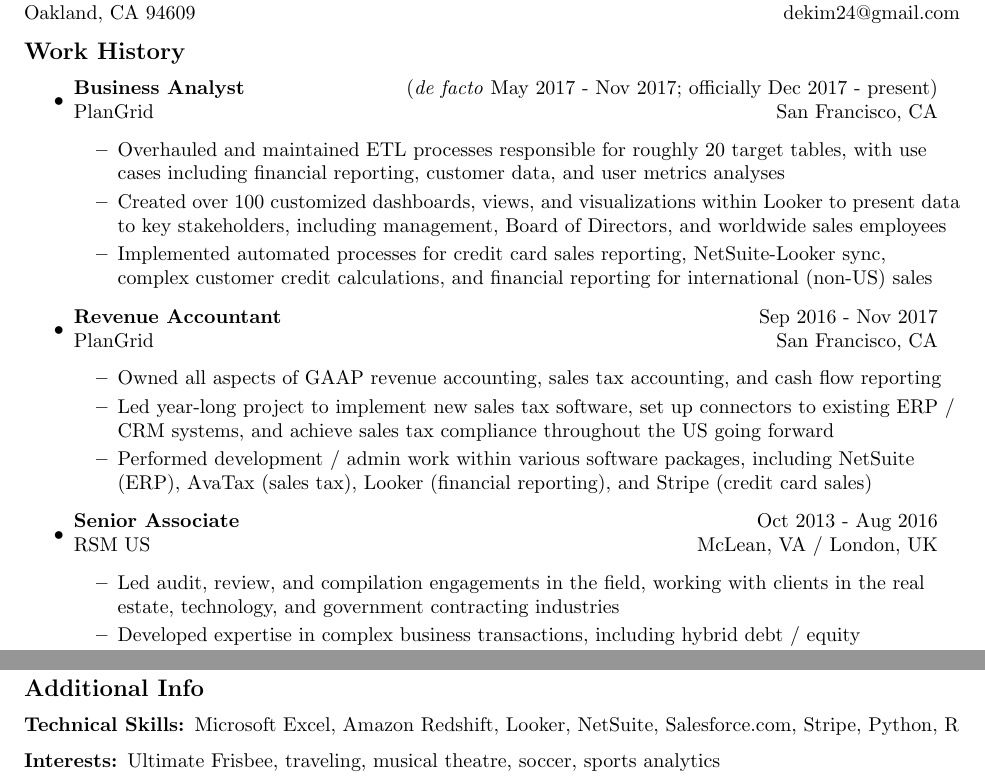
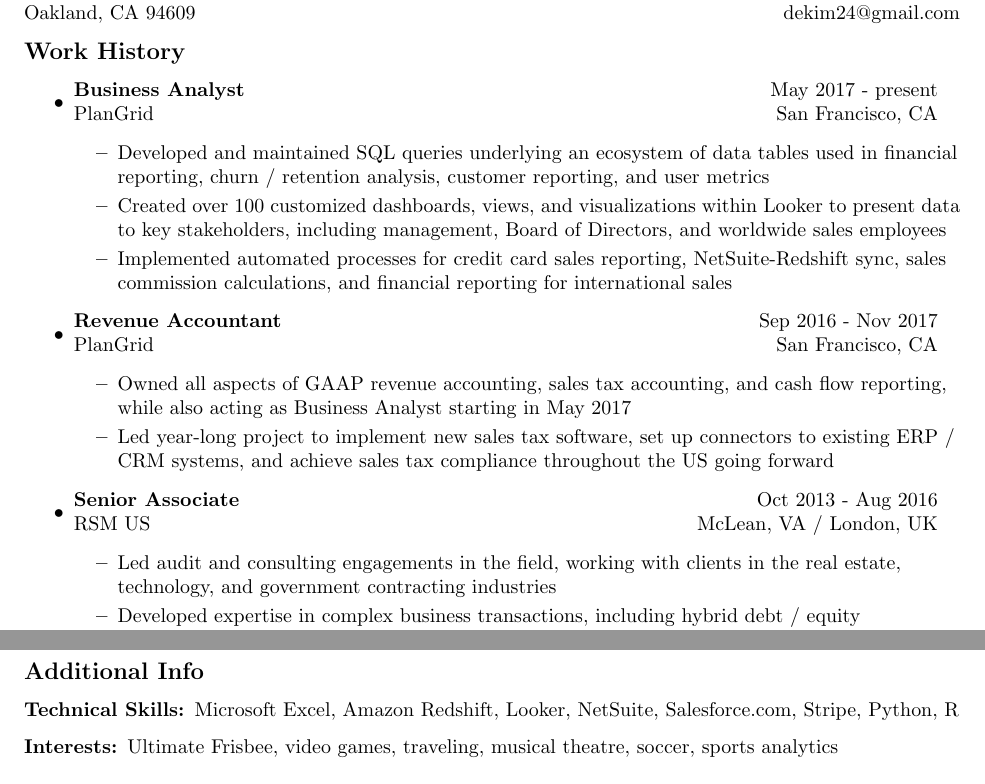
Before and after one commit to dekim24/my-resume, a LaTeX CV (my_resume.tex): two parts of the page, joined at a grey line, cut so that both start at the same text. Compiled offline with pdfLaTeX.

Commit message:
further edits to wording / formatting

```diff
--- a/my_resume.tex
+++ b/my_resume.tex
@@ -6,8 +6,8 @@
 % placed in the public domain
 
 \documentclass[10pt]{article}
-\usepackage{fullpage}
-\textheight=9.0in
+\usepackage[margin=1.0in]{geometry}
+\textheight=9in
 \pagestyle{empty}
 \raggedbottom
 \raggedright
@@ -28,14 +28,14 @@
 
   \item
     \begin{tabular*}{6in}{l@{\extracolsep{\fill}}r}
-      \textbf{Business Analyst} & (\textit{de facto} May 2017 - Nov 2017; officially Dec 2017 - present)\\
+      \textbf{Business Analyst} & May 2017 - present\\
       PlanGrid & San Francisco, CA\\
     \end{tabular*}
 
     \begin{itemize}
-      \item Overhauled and maintained ETL processes responsible for roughly 20 target tables, with use cases including financial reporting, customer data, and user metrics analyses
+      \item Developed and maintained SQL queries underlying an ecosystem of data tables used in financial reporting, churn / retention analysis, customer reporting, and user metrics
       \item Created over 100 customized dashboards, views, and visualizations within Looker to present data to key stakeholders, including management, Board of Directors, and worldwide sales employees
-      \item Implemented automated processes for credit card sales reporting, NetSuite-Looker sync, complex customer credit calculations, and financial reporting for international (non-US) sales
+      \item Implemented automated processes for credit card sales reporting, NetSuite-Redshift sync, sales commission calculations, and financial reporting for international sales
     \end{itemize}
 
   \item
@@ -45,9 +45,8 @@
     \end{tabular*}
 
     \begin{itemize}
-      \item Owned all aspects of GAAP revenue accounting, sales tax accounting, and cash flow reporting
+      \item Owned all aspects of GAAP revenue accounting, sales tax accounting, and cash flow reporting, while also acting as Business Analyst starting in May 2017
       \item Led year-long project to implement new sales tax software, set up connectors to existing ERP / CRM systems, and achieve sales tax compliance throughout the US going forward
-      \item Performed development / admin work within various software packages, including NetSuite (ERP), AvaTax (sales tax), Looker (financial reporting), and Stripe (credit card sales)
     \end{itemize}
 
   \item
@@ -57,7 +56,7 @@
     \end{tabular*}
 
     \begin{itemize}
-      \item Led audit, review, and compilation engagements in the field, working with clients in the real estate, technology, and government contracting industries
+      \item Led audit and consulting engagements in the field, working with clients in the real estate, technology, and government contracting industries
       \item Developed expertise in complex business transactions, including hybrid debt / equity instruments, corporate valuations, M\&A accounting, and software revenue recognition
     \end{itemize}
 
@@ -107,7 +106,7 @@
 Microsoft Excel, Amazon Redshift, Looker, NetSuite, Salesforce.com, Stripe, Python, R
 
     \item[Interests:]
-Ultimate Frisbee, traveling, musical theatre, soccer, sports analytics
+Ultimate Frisbee, video games, traveling, musical theatre, soccer, sports analytics
 
   \end{description}
 
```
